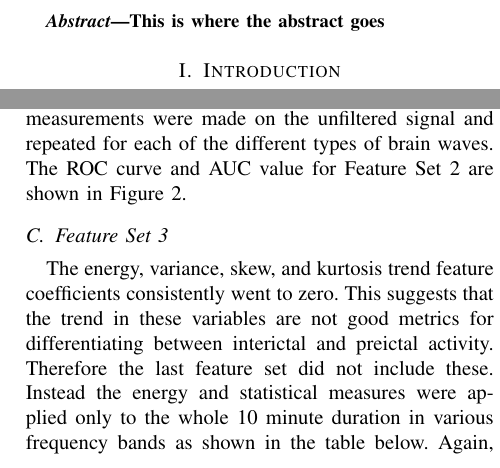
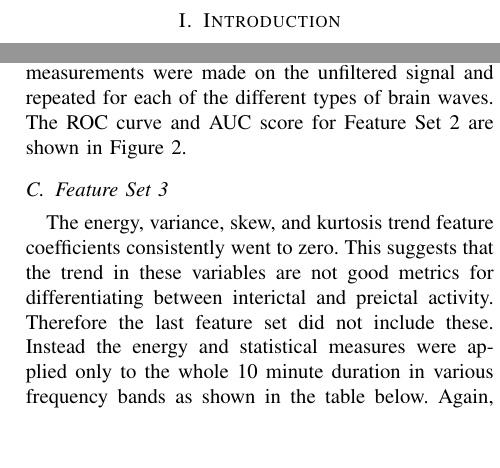
Before and after one commit to mpsommer/seizure_detection, a LaTeX paper (paper/paper.tex): two parts of the columns of pages 1 and 3 of 4, joined at a grey line, cut at the place of the change. Compiled offline with pdfLaTeX.

Commit message:
removed abstract, change AUC value to AUC score

```diff
--- a/paper/paper.tex
+++ b/paper/paper.tex
@@ -429,9 +429,9 @@
 \maketitle
 
 
-\begin{abstract}
-This is where the abstract goes
-\end{abstract}
+%\begin{abstract}
+%This is where the abstract goes
+%\end{abstract}
 
 %\begin{IEEEkeywords}
 %Some keywords
@@ -625,7 +625,7 @@ window. Skewness and kurtosis was also measured in these windows to provide more
 ways to check signal variability over time. A linear regression was performed on
 these measurements in order to get the trend (slope) with respect to time.
 These measurements were made on the unfiltered signal and repeated for each of
-the different types of brain waves. The ROC curve and AUC value for Feature Set
+the different types of brain waves. The ROC curve and AUC score for Feature Set
 2 are shown in Figure~\ref{fig:ROC2}.
 \begin{figure}[t]
 \centering
```
Also changed, not shown: SeizurePredicitonPaper.pdf (added), paper.pdf (deleted), paper/paper.tex (4 more changed lines).
